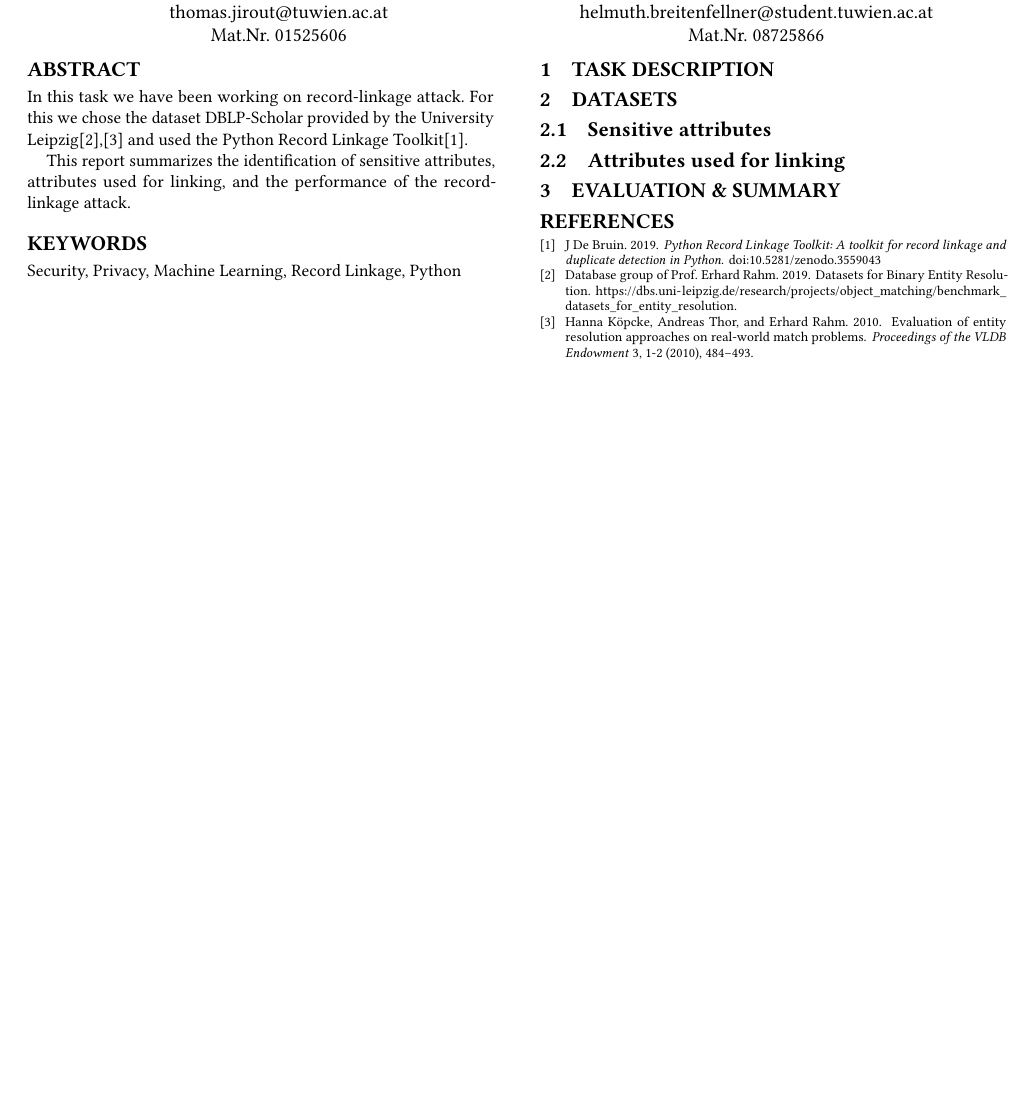
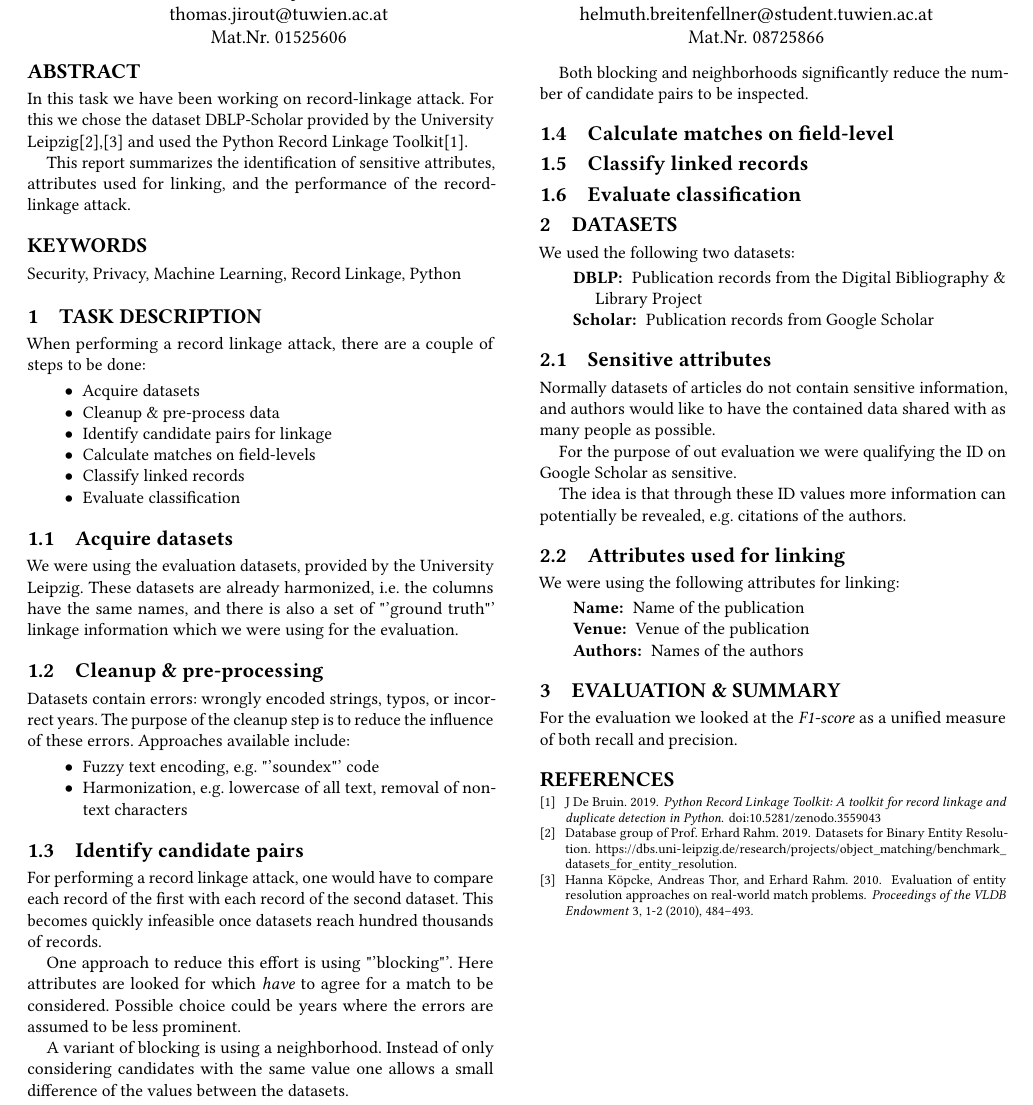
Before and after one commit to helmuthb/SPEML-2020, a LaTeX paper (ex1/report/report.tex): part of the page, cut so that both start at the same text, the shorter picture padded with empty space. Compiled offline with pdfLaTeX.

Commit message:
A bit more substance for the report

```diff
--- a/ex1/report/report.tex
+++ b/ex1/report/report.tex
@@ -28,10 +28,97 @@ used for linking, and the performance of the record-linkage attack.
 \keywords{Security, Privacy, Machine Learning, Record Linkage, Python}
 \maketitle
 \section{Task description}
+
+When performing a record linkage attack, there are a couple of steps
+to be done:
+\begin{itemize}
+\item Acquire datasets
+\item Cleanup \& pre-process data
+\item Identify candidate pairs for linkage
+\item Calculate matches on field-levels
+\item Classify linked records
+\item Evaluate classification
+\end{itemize}
+
+\subsection{Acquire datasets}
+
+We were using the evaluation datasets, provided by the University Leipzig.
+These datasets are already harmonized, i.e. the columns have the same names,
+and there is also a set of "'ground truth"' linkage information
+which we were using for the evaluation.
+
+\subsection{Cleanup \& pre-processing}
+
+Datasets contain errors: wrongly encoded strings, typos, or
+incorrect years.
+The purpose of the cleanup step is to reduce the influence of these
+errors.
+Approaches available include:
+\begin{itemize}
+\item Fuzzy text encoding, e.g. "'soundex"' code
+\item Harmonization, e.g. lowercase of all text, removal of non-text characters
+\end{itemize}
+
+\subsection{Identify candidate pairs}
+
+For performing a record linkage attack, one would have to compare each
+record of the first with each record of the second dataset.
+This becomes quickly infeasible once datasets reach hundred thousands
+of records.
+
+One approach to reduce this effort is using "'blocking"'.
+Here attributes are looked for which \emph{have} to agree for a
+match to be considered.
+Possible choice could be years where the errors are assumed to be
+less prominent.
+
+A variant of blocking is using a neighborhood. Instead of only
+considering candidates with the same value one allows a small
+difference of the values between the datasets.
+
+Both blocking and neighborhoods significantly reduce the number
+of candidate pairs to be inspected.
+
+\subsection{Calculate matches on field-level}
+
+\subsection{Classify linked records}
+
+\subsection{Evaluate classification}
+
 \section{Datasets}
+
+We used the following two datasets:
+\begin{description}
+\item[DBLP:] Publication records from the Digital Bibliography \& Library Project
+\item[Scholar:] Publication records from Google Scholar
+\end{description}
+
 \subsection{Sensitive attributes}
+
+Normally datasets of articles do not contain sensitive information,
+and authors would like to have the contained data shared with
+as many people as possible.
+
+For the purpose of out evaluation we were qualifying the
+ID on Google Scholar as sensitive.
+
+The idea is that through these ID values more information
+can potentially be revealed, e.g. citations of the authors.
+
 \subsection{Attributes used for linking}
+
+We were using the following attributes for linking:
+\begin{description}
+\item[Name:] Name of the publication
+\item[Venue:] Venue of the publication
+\item[Authors:] Names of the authors
+\end{description}
+
 \section{Evaluation \& Summary}
+
+For the evaluation we looked at the \emph{F1-score} as a unified
+measure of both recall and precision.
+
 \bibliographystyle{ACM-Reference-Format}
 \bibliography{report}
 \end{document}
```
